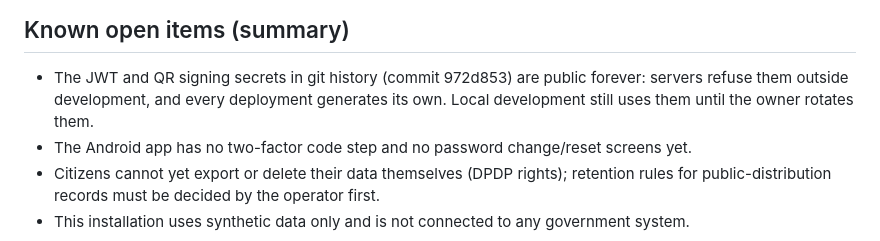
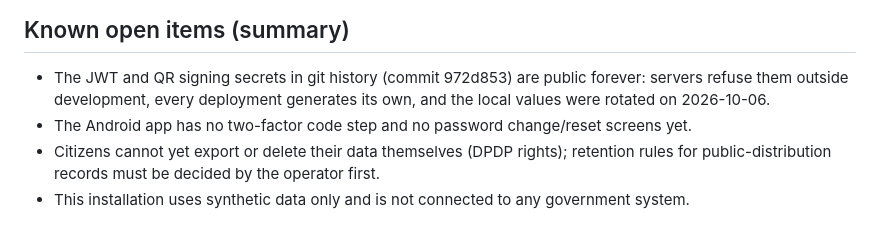
Before and after one commit to DIPESHCHOUHAN91466/smart-ration-appp, a Markdown page: SECURITY.md, the part around the change. Drawn GitHub-style.

```diff
--- a/SECURITY.md
+++ b/SECURITY.md
@@ -43,7 +43,7 @@ service abuse):
 ## Known open items (summary)
 
 - The JWT and QR signing secrets in git history (commit 972d853) are public forever: servers refuse them outside
-  development, and every deployment generates its own. Local development still uses them until the owner rotates them.
+  development, every deployment generates its own, and the local values were rotated on 2026-10-06.
 - The Android app has no two-factor code step and no password change/reset screens yet.
 - Citizens cannot yet export or delete their data themselves (DPDP rights); retention rules for public-distribution
   records must be decided by the operator first.
```
Also changed, not shown: SECURITY_REPORT.md (+18 -2 lines).
